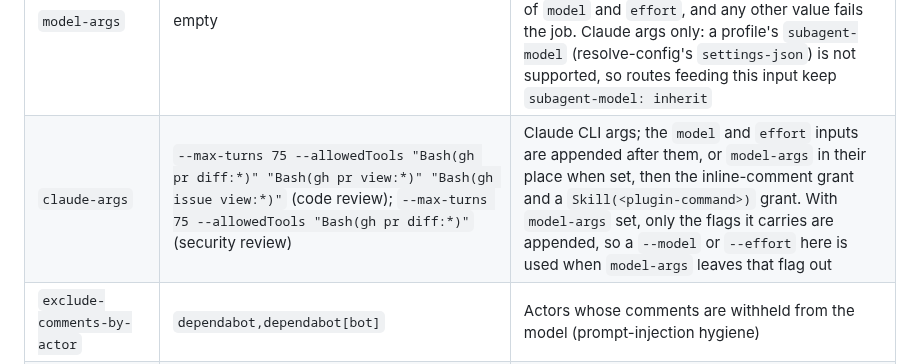
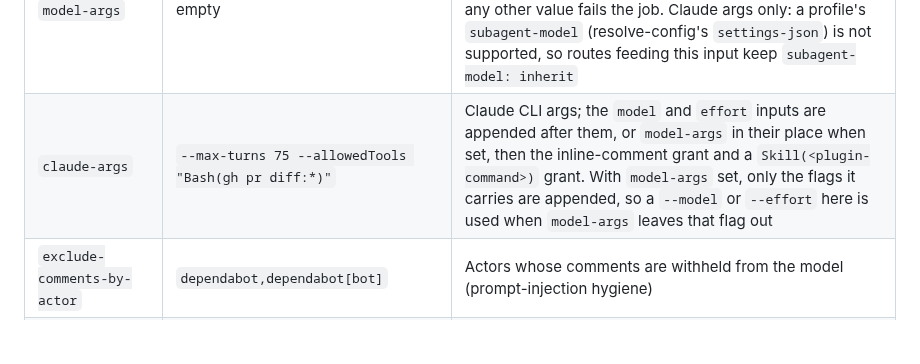
Before and after one commit to melodic-software/ci-workflows, a Markdown page: README.md, the part around the change. Rendered like a GitHub page; blank space fills up the shorter version.

Commit message:
docs(review): restore the claude-args default row in the README
The default no longer carries the gh pr view and gh issue view grants.

Refs: melodic-software/claude-code-plugins#7815
Co-Authored-By: Claude Sonnet 5.5 <noreply@anthropic.com>
Claude-Session: https://claude.ai/code/session_01AfcE6qXwStK92XAx21MG43

```diff
--- a/README.md
+++ b/README.md
@@ -973,7 +973,7 @@ secret the job makes one attempt.
 | `model` | `sonnet` | Model alias or ID, appended as `--model` after `claude-args`, so it wins over a `--model` there |
 | `effort` | `high` | `low`, `medium`, `high`, `xhigh` or `max`, appended as `--effort` after `claude-args` |
 | `model-args` | empty | resolve-config's `claude-args` (`[--model <alias>] --max-turns <n> [--effort <level>]`); when set, appended after `claude-args` in place of `model` and `effort`, and any other value fails the job. Claude args only: a profile's `subagent-model` (resolve-config's `settings-json`) is not supported, so routes feeding this input keep `subagent-model: inherit` |
-| `claude-args` | `--max-turns 75 --allowedTools "Bash(gh pr diff:*)" "Bash(gh pr view:*)" "Bash(gh issue view:*)"` (code review); `--max-turns 75 --allowedTools "Bash(gh pr diff:*)"` (security review) | Claude CLI args; the `model` and `effort` inputs are appended after them, or `model-args` in their place when set, then the inline-comment grant and a `Skill(<plugin-command>)` grant. With `model-args` set, only the flags it carries are appended, so a `--model` or `--effort` here is used when `model-args` leaves that flag out |
+| `claude-args` | `--max-turns 75 --allowedTools "Bash(gh pr diff:*)"` | Claude CLI args; the `model` and `effort` inputs are appended after them, or `model-args` in their place when set, then the inline-comment grant and a `Skill(<plugin-command>)` grant. With `model-args` set, only the flags it carries are appended, so a `--model` or `--effort` here is used when `model-args` leaves that flag out |
 | `exclude-comments-by-actor` | `dependabot,dependabot[bot]` | Actors whose comments are withheld from the model (prompt-injection hygiene) |
 | `incremental-review` | `true` | On a later push, review only the files changed since the last completed review |
 | `docs-only-paths` | empty (code review); `docs/**/*.md`, `**/README.md`, `**/CHANGELOG.md` (security review) | Globs; when every file in scope matches, no review runs. Agent-instruction files (`CLAUDE.md`, `CLAUDE.local.md`, `AGENTS.md`, `GEMINI.md`, `SKILL.md`, `copilot-instructions.md`, anything under `.claude/`, `skills/`, `agents/`, `commands/`, `rules/`, `hooks/`, `instructions/` or `prompts/`) never match |
```
